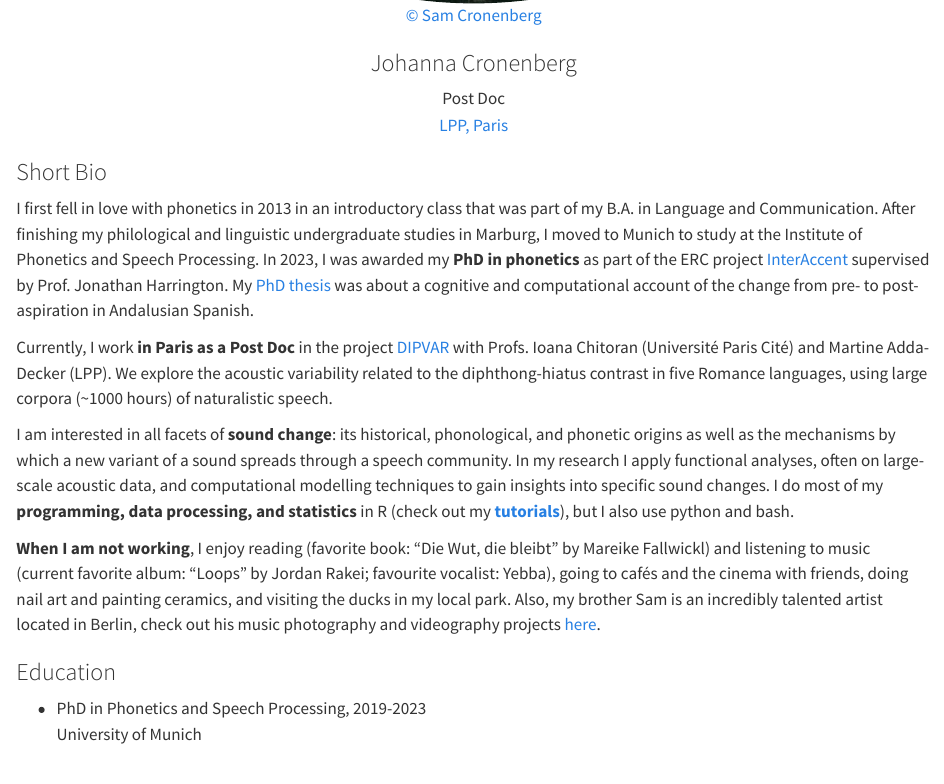
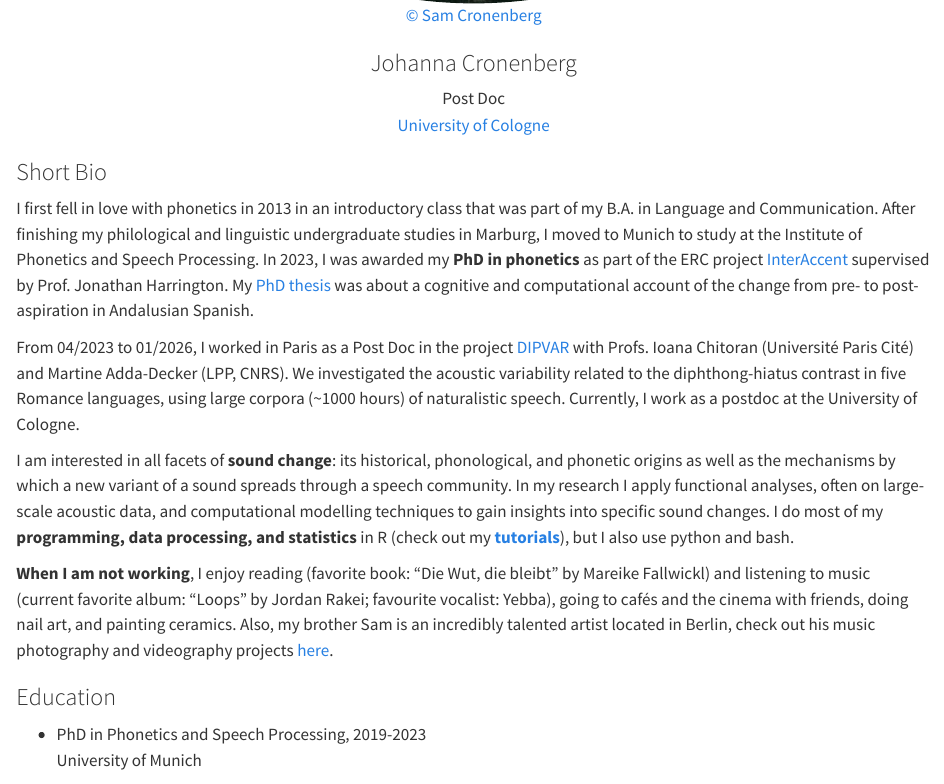
Before and after one commit to johannacronenberg/johannacronenberg.github.io, a Quarto document (index.qmd): the page in a window 1100 px wide, from 870 px down. Rendered offline with R 4.5, knitr and Pandoc in place of Quarto, with nearby package versions.

Commit message:
updated info and email

````diff
--- a/_quarto.yml
+++ b/_quarto.yml
@@ -28,7 +28,7 @@ website:
     right:
       - icon: envelope
         aria-label: email
-        href: "mailto:johanna.cronenberg@cnrs.fr"
+        href: "mailto:johanna.cronenberg@uni-koeln.de"
       - text: "{{< iconify academicons researchgate >}}"
         href: https://www.researchgate.net/profile/Johanna_Cronenberg
       - text: "{{< iconify academicons google-scholar >}}"
--- a/index.qmd
+++ b/index.qmd
@@ -23,7 +23,7 @@ mainfont: Montserrat
 <div style="padding-left: 1em; padding-right: 1em; text-align: center; display:block; margin:auto;">
 <a href="https://www.samcronenberg.com/"><p style="size: 20px;">&#xA9; Sam Cronenberg</p></a>
 <h3 class="">Johanna Cronenberg</h3>
-<p>Post Doc<br><a href="https://lpp.cnrs.fr/">LPP, Paris</a></p>
+<p>Post Doc<br><a href="https://ifl.phil-fak.uni-koeln.de/phonetik">University of Cologne</a></p>
 </div>
 ```
 :::
@@ -33,11 +33,11 @@ mainfont: Montserrat
 
 I first fell in love with phonetics in 2013 in an introductory class that was part of my B.A. in Language and Communication. After finishing my philological and linguistic undergraduate studies in Marburg, I moved to Munich to study at the Institute of Phonetics and Speech Processing. In 2023, I was awarded my **PhD in phonetics** as part of the ERC project [InterAccent](https://www.phonetik.uni-muenchen.de/Forschung/interaccent/interAccent.html) supervised by Prof. Jonathan Harrington. My [PhD thesis](https://edoc.ub.uni-muenchen.de/33026/1/Cronenberg_Johanna.pdf) was about a cognitive and computational account of the change from pre- to post-aspiration in Andalusian Spanish.
 
-Currently, I work **in Paris as a Post Doc** in the project [DIPVAR](https://anr.fr/en/funded-projects-and-impact/funded-projects/project/funded/project/b2d9d3668f92a3b9fbbf7866072501ef-90e880de04/?tx_anrprojects_funded%5Bcontroller%5D=Funded&cHash=f211c450876a8dc48b71e2c9ed982722) with Profs. Ioana Chitoran (Université Paris Cité) and Martine Adda-Decker (LPP). We explore the acoustic variability related to the diphthong-hiatus contrast in five Romance languages, using large corpora (~1000 hours) of naturalistic speech.
+From 04/2023 to 01/2026, I worked in Paris as a Post Doc in the project [DIPVAR](https://anr.fr/en/funded-projects-and-impact/funded-projects/project/funded/project/b2d9d3668f92a3b9fbbf7866072501ef-90e880de04/?tx_anrprojects_funded%5Bcontroller%5D=Funded&cHash=f211c450876a8dc48b71e2c9ed982722) with Profs. Ioana Chitoran (Université Paris Cité) and Martine Adda-Decker (LPP, CNRS). We investigated the acoustic variability related to the diphthong-hiatus contrast in five Romance languages, using large corpora (~1000 hours) of naturalistic speech. Currently, I work as a postdoc at the University of Cologne.
 
 I am interested in all facets of **sound change**: its historical, phonological, and phonetic origins as well as the mechanisms by which a new variant of a sound spreads through a speech community. In my research I apply functional analyses, often on large-scale acoustic data, and computational modelling techniques to gain insights into specific sound changes. I do most of my **programming, data processing, and statistics** in R (check out my [**tutorials**](https://johannacronenberg.github.io/projects/index.html)), but I also use python and bash.
 
-**When I am not working**, I enjoy reading (favorite book: "Die Wut, die bleibt" by Mareike Fallwickl) and listening to music (current favorite album: "Loops" by Jordan Rakei; favourite vocalist: Yebba), going to cafés and the cinema with friends, doing nail art and painting ceramics, and visiting the ducks in my local park. Also, my brother Sam is an incredibly talented artist located in Berlin, check out his music photography and videography projects [here](https://www.samcronenberg.com/).
+**When I am not working**, I enjoy reading (favorite book: "Die Wut, die bleibt" by Mareike Fallwickl) and listening to music (current favorite album: "Loops" by Jordan Rakei; favourite vocalist: Yebba), going to cafés and the cinema with friends, doing nail art, and painting ceramics. Also, my brother Sam is an incredibly talented artist located in Berlin, check out his music photography and videography projects [here](https://www.samcronenberg.com/).
 
 ### Education
 
````
Also changed, not shown: docs/search.json, 9 other files.
